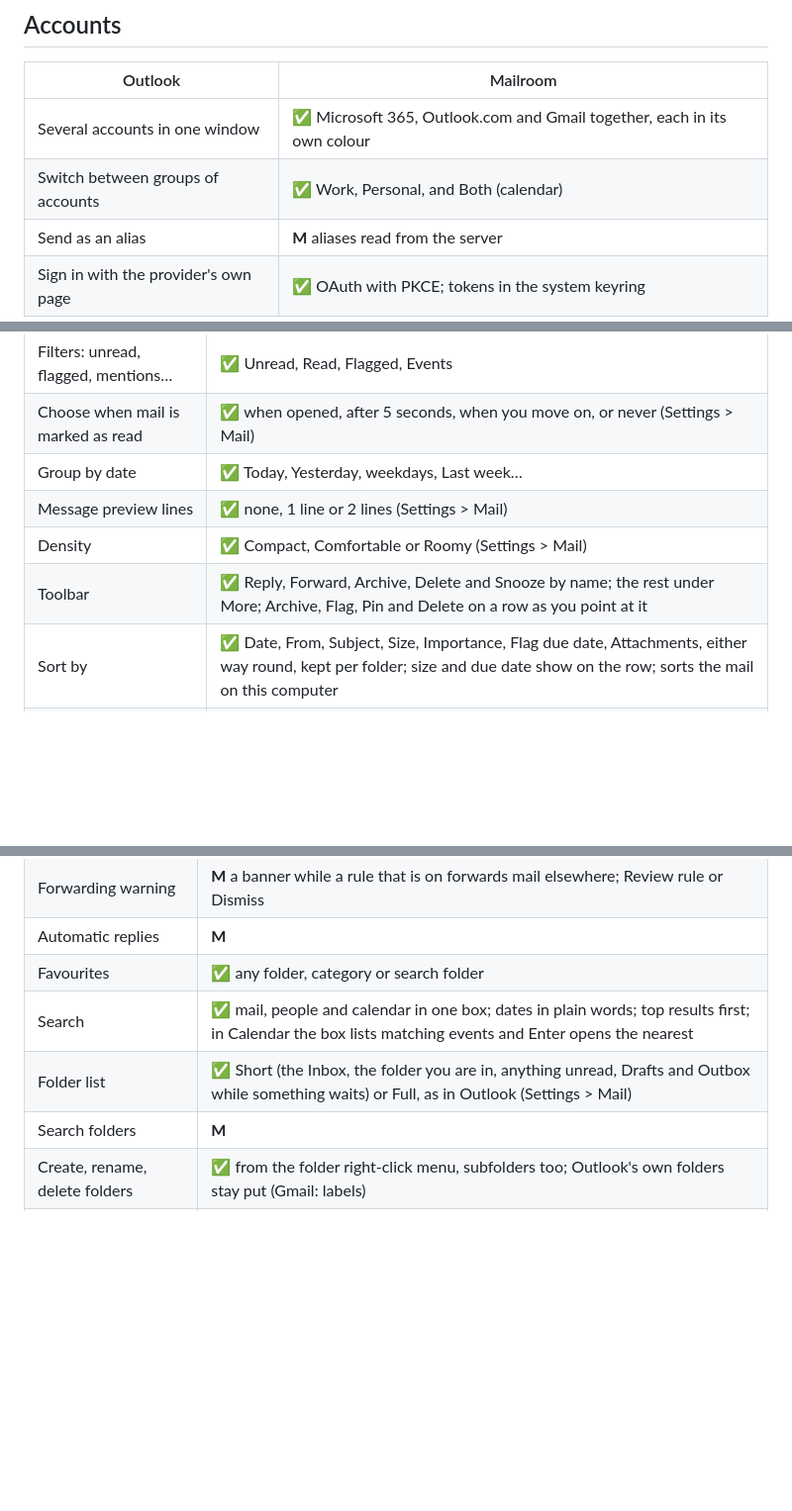
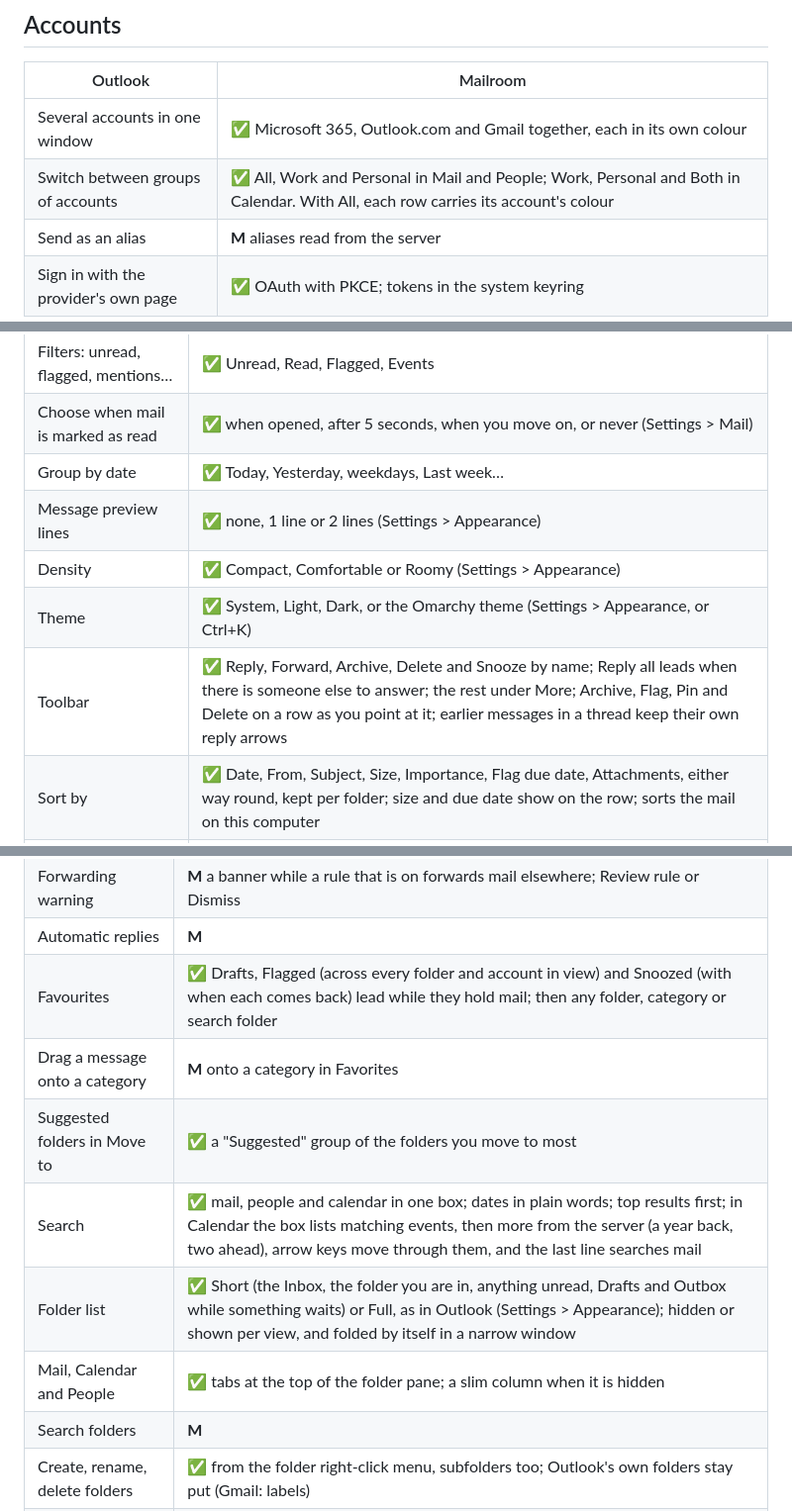
Before and after one commit to jonspinks/mailroom, a Markdown page: FEATURES.md, 3 parts joined by grey strips. Shown at 99% size. GitHub-like rendering; blank space fills up the shorter version.

```diff
--- a/FEATURES.md
+++ b/FEATURES.md
@@ -13,7 +13,7 @@ compares them with this list, and opens an issue for anything new.
 | Outlook | Mailroom |
 |---|---|
 | Several accounts in one window | ✅ Microsoft 365, Outlook.com and Gmail together, each in its own colour |
-| Switch between groups of accounts | ✅ Work, Personal, and Both (calendar) |
+| Switch between groups of accounts | ✅ All, Work and Personal in Mail and People; Work, Personal and Both in Calendar. With All, each row carries its account's colour |
 | Send as an alias | **M** aliases read from the server |
 | Sign in with the provider's own page | ✅ OAuth with PKCE; tokens in the system keyring |
 
@@ -26,9 +26,10 @@ compares them with this list, and opens an issue for anything new.
 | Filters: unread, flagged, mentions… | ✅ Unread, Read, Flagged, Events |
 | Choose when mail is marked as read | ✅ when opened, after 5 seconds, when you move on, or never (Settings > Mail) |
 | Group by date | ✅ Today, Yesterday, weekdays, Last week… |
-| Message preview lines | ✅ none, 1 line or 2 lines (Settings > Mail) |
-| Density | ✅ Compact, Comfortable or Roomy (Settings > Mail) |
-| Toolbar | ✅ Reply, Forward, Archive, Delete and Snooze by name; the rest under More; Archive, Flag, Pin and Delete on a row as you point at it |
+| Message preview lines | ✅ none, 1 line or 2 lines (Settings > Appearance) |
+| Density | ✅ Compact, Comfortable or Roomy (Settings > Appearance) |
+| Theme | ✅ System, Light, Dark, or the Omarchy theme (Settings > Appearance, or Ctrl+K) |
+| Toolbar | ✅ Reply, Forward, Archive, Delete and Snooze by name; Reply all leads when there is someone else to answer; the rest under More; Archive, Flag, Pin and Delete on a row as you point at it; earlier messages in a thread keep their own reply arrows |
 | Sort by | ✅ Date, From, Subject, Size, Importance, Flag due date, Attachments, either way round, kept per folder; size and due date show on the row; sorts the mail on this computer |
 | Dark mode for designed mail | ✅ recoloured colour by colour, sun button for the original |
 | Quoted text folded | ✅ Outlook, Gmail and Apple replies; legal footers too |
@@ -80,9 +81,12 @@ compares them with this list, and opens an issue for anything new.
 | Rules | **M** create from a message, turn off, delete |
 | Forwarding warning | **M** a banner while a rule that is on forwards mail elsewhere; Review rule or Dismiss |
 | Automatic replies | **M** |
-| Favourites | ✅ any folder, category or search folder |
-| Search | ✅ mail, people and calendar in one box; dates in plain words; top results first; in Calendar the box lists matching events and Enter opens the nearest |
-| Folder list | ✅ Short (the Inbox, the folder you are in, anything unread, Drafts and Outbox while something waits) or Full, as in Outlook (Settings > Mail) |
+| Favourites | ✅ Drafts, Flagged (across every folder and account in view) and Snoozed (with when each comes back) lead while they hold mail; then any folder, category or search folder |
+| Drag a message onto a category | **M** onto a category in Favorites |
+| Suggested folders in Move to | ✅ a "Suggested" group of the folders you move to most |
+| Search | ✅ mail, people and calendar in one box; dates in plain words; top results first; in Calendar the box lists matching events, then more from the server (a year back, two ahead), arrow keys move through them, and the last line searches mail |
+| Folder list | ✅ Short (the Inbox, the folder you are in, anything unread, Drafts and Outbox while something waits) or Full, as in Outlook (Settings > Appearance); hidden or shown per view, and folded by itself in a narrow window |
+| Mail, Calendar and People | ✅ tabs at the top of the folder pane; a slim column when it is hidden |
 | Search folders | **M** |
 | Create, rename, delete folders | ✅ from the folder right-click menu, subfolders too; Outlook's own folders stay put (Gmail: labels) |
 | Sort subfolders A to Z | ✅ from a parent folder's right-click menu, with Undo |
```
Also changed, not shown: other parts of FEATURES.md (+3 -2 lines), README.md (+13 -2 lines), screenshots/5-omarchy.png, 7 other files.
